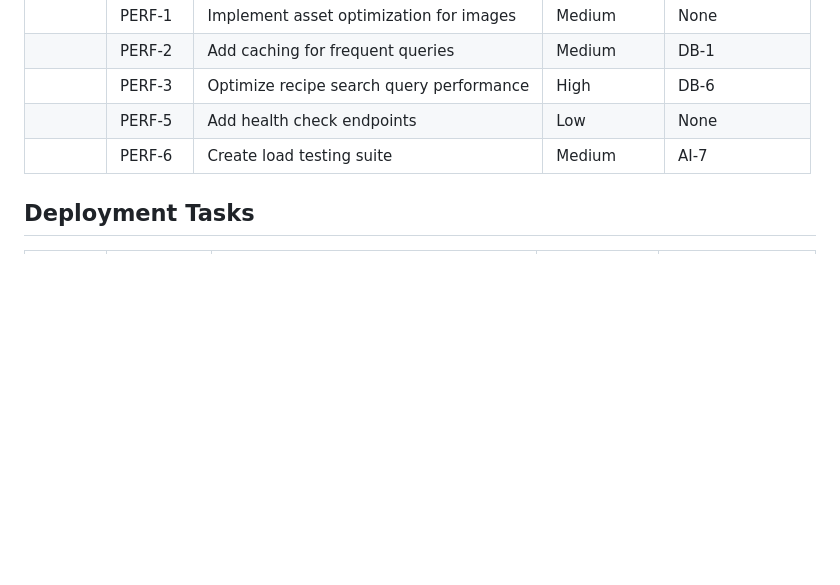
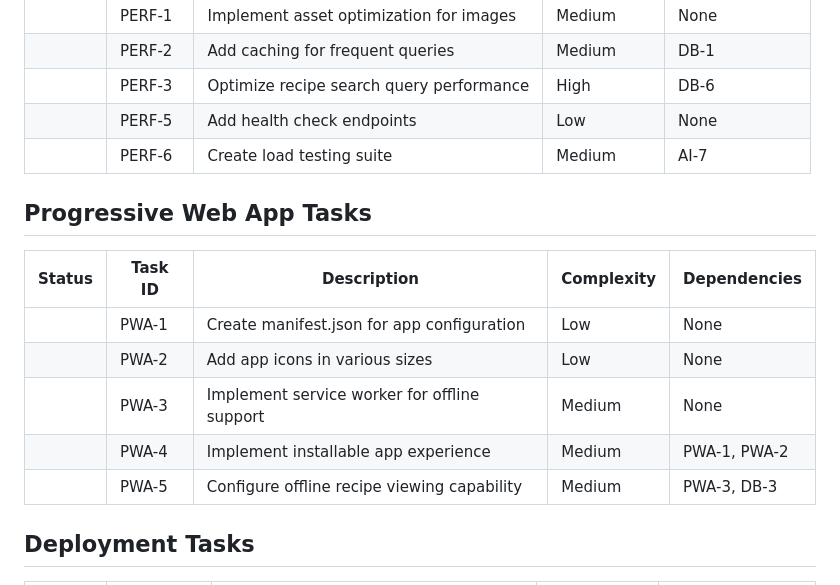
Before and after one commit to amuelli/barsistant, a Markdown page: docs/tasks.md, the part around the change. GitHub-like rendering; blank space fills up the shorter version.

Commit message:
doc: add new tasks for PWA

```diff
--- a/docs/tasks.md
+++ b/docs/tasks.md
@@ -96,6 +96,16 @@ solution for the Barsistant application.
 |        | PERF-5  | Add health check endpoints               | Low        | None         |
 |        | PERF-6  | Create load testing suite                | Medium     | AI-7         |
 
+## Progressive Web App Tasks
+
+| Status | Task ID | Description                                  | Complexity | Dependencies |
+| ------ | ------- | -------------------------------------------- | ---------- | ------------ |
+|        | PWA-1   | Create manifest.json for app configuration   | Low        | None         |
+|        | PWA-2   | Add app icons in various sizes               | Low        | None         |
+|        | PWA-3   | Implement service worker for offline support | Medium     | None         |
+|        | PWA-4   | Implement installable app experience         | Medium     | PWA-1, PWA-2 |
+|        | PWA-5   | Configure offline recipe viewing capability  | Medium     | PWA-3, DB-3  |
+
 ## Deployment Tasks
 
 | Status | Task ID   | Description                               | Complexity | Dependencies     |
```
